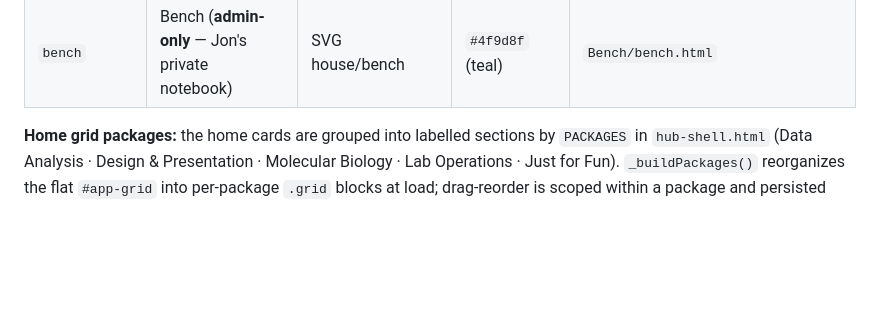
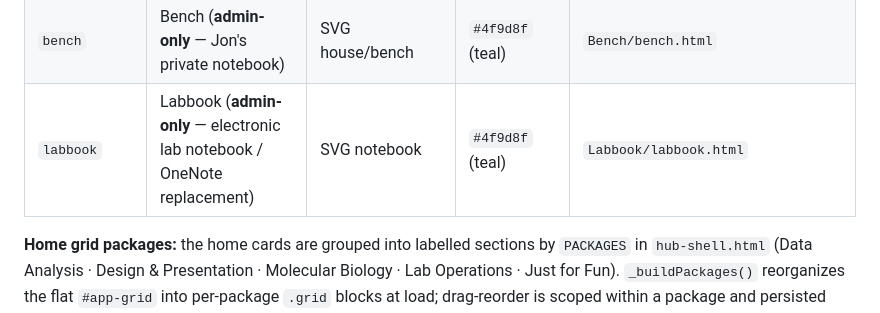
Before and after one commit to maciciorjon-hash/thehub, a Markdown page: CLAUDE.md, the part around one of its changes. Drawn GitHub-style; blank space fills up the shorter version.

Commit message:
Docs: Labbook v1 + admin-only grouping (session log, apps table)
Co-Authored-By: Claude Opus 4.8 <noreply@anthropic.com>

```diff
--- a/CLAUDE.md
+++ b/CLAUDE.md
@@ -38,6 +38,7 @@
 | `protocols` | Archive (formerly Protocols) | SVG open book | `#a56983` (dusty pink) | `Archive/archive.html` |
 | `cellarchive` | Cell Archive | SVG cell/nucleus | `#d17a4a` (terracotta) | `Cell_Archive/cell_archive.html` |
 | `bench` | Bench (**admin-only** — Jon's private notebook) | SVG house/bench | `#4f9d8f` (teal) | `Bench/bench.html` |
+| `labbook` | Labbook (**admin-only** — electronic lab notebook / OneNote replacement) | SVG notebook | `#4f9d8f` (teal) | `Labbook/labbook.html` |
 
 **Home grid packages:** the home cards are grouped into labelled sections by `PACKAGES` in `hub-shell.html` (Data Analysis · Design & Presentation · Molecular Biology · Lab Operations · Just for Fun). `_buildPackages()` reorganizes the flat `#app-grid` into per-package `.grid` blocks at load; drag-reorder is scoped within a package and persisted per-package in `localStorage` (`hub_card_order_v2`). Empty sections auto-hide via `_updateSectionVisibility()`. Any app id not in `PACKAGES` falls into a trailing "More" section.
 
```
Also changed, not shown: other parts of CLAUDE.md (+5 -0 lines).
